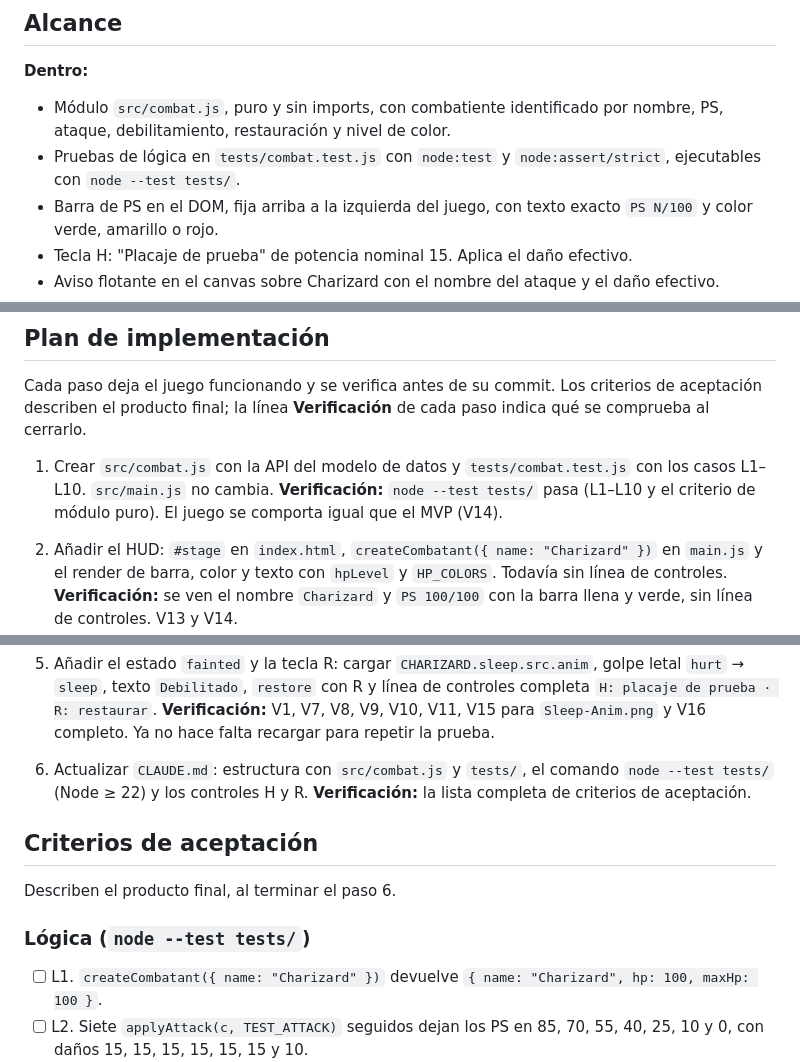
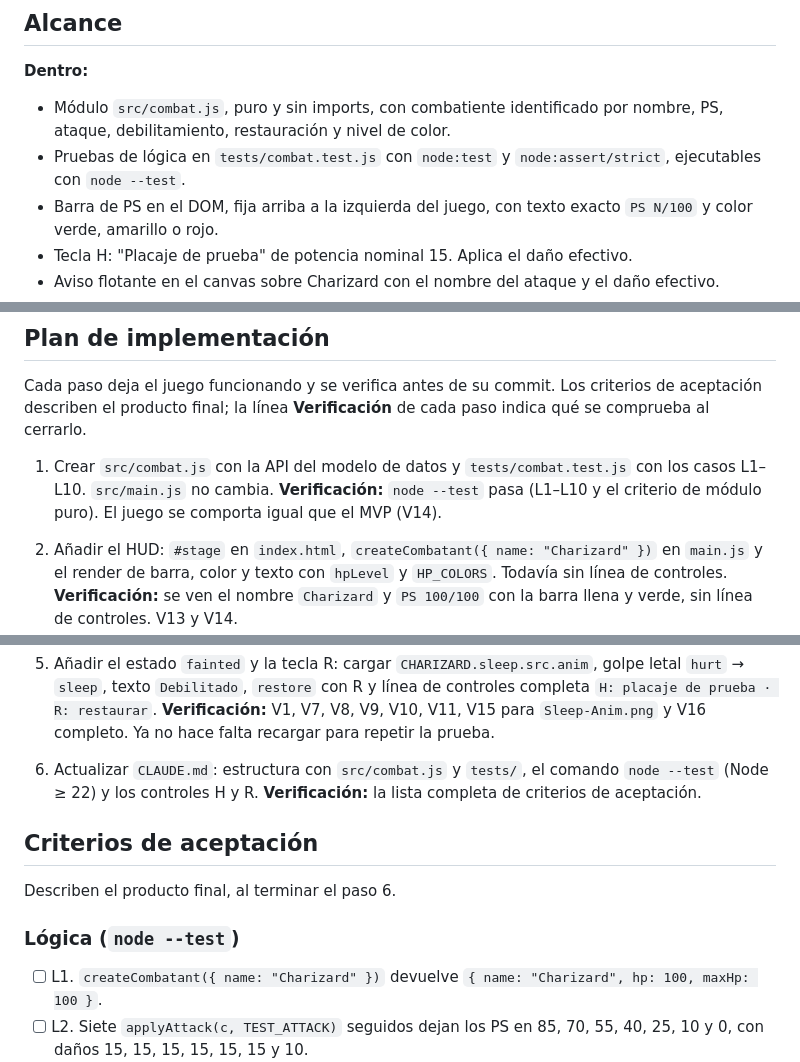
Before and after one commit to ALECARRIUMES/-SDD_CARRILLO_ALEJANDRO_POKEMON, a Markdown page: specs/01-barra-de-vida.md, 3 parts joined by grey strips. Drawn GitHub-style.

Commit message:
spec: ajusta comando de pruebas
Co-Authored-By: Claude Opus 5.5 <noreply@anthropic.com>

```diff
--- a/specs/01-barra-de-vida.md
+++ b/specs/01-barra-de-vida.md
@@ -14,7 +14,7 @@ Es la base del combate de la Feature 02. La lógica de PS se separa en un módul
 **Dentro:**
 
 - Módulo `src/combat.js`, puro y sin imports, con combatiente identificado por nombre, PS, ataque, debilitamiento, restauración y nivel de color.
-- Pruebas de lógica en `tests/combat.test.js` con `node:test` y `node:assert/strict`, ejecutables con `node --test tests/`.
+- Pruebas de lógica en `tests/combat.test.js` con `node:test` y `node:assert/strict`, ejecutables con `node --test`.
 - Barra de PS en el DOM, fija arriba a la izquierda del juego, con texto exacto `PS N/100` y color verde, amarillo o rojo.
 - Tecla H: "Placaje de prueba" de potencia nominal 15. Aplica el daño efectivo.
 - Aviso flotante en el canvas sobre Charizard con el nombre del ataque y el daño efectivo.
@@ -122,7 +122,7 @@ Transiciones:
 Cada paso deja el juego funcionando y se verifica antes de su commit. Los criterios de aceptación describen el producto final; la línea **Verificación** de cada paso indica qué se comprueba al cerrarlo.
 
 1. Crear `src/combat.js` con la API del modelo de datos y `tests/combat.test.js` con los casos L1–L10. `src/main.js` no cambia.
-   **Verificación:** `node --test tests/` pasa (L1–L10 y el criterio de módulo puro). El juego se comporta igual que el MVP (V14).
+   **Verificación:** `node --test` pasa (L1–L10 y el criterio de módulo puro). El juego se comporta igual que el MVP (V14).
 
 2. Añadir el HUD: `#stage` en `index.html`, `createCombatant({ name: "Charizard" })` en `main.js` y el render de barra, color y texto con `hpLevel` y `HP_COLORS`. Todavía sin línea de controles.
    **Verificación:** se ven el nombre `Charizard` y `PS 100/100` con la barra llena y verde, sin línea de controles. V13 y V14.
@@ -138,14 +138,14 @@ Cada paso deja el juego funcionando y se verifica antes de su commit. Los criter
 5. Añadir el estado `fainted` y la tecla R: cargar `CHARIZARD.sleep.src.anim`, golpe letal `hurt` → `sleep`, texto `Debilitado`, `restore` con R y línea de controles completa `H: placaje de prueba · R: restaurar`.
    **Verificación:** V1, V7, V8, V9, V10, V11, V15 para `Sleep-Anim.png` y V16 completo. Ya no hace falta recargar para repetir la prueba.
 
-6. Actualizar `CLAUDE.md`: estructura con `src/combat.js` y `tests/`, el comando `node --test tests/` (Node ≥ 22) y los controles H y R.
+6. Actualizar `CLAUDE.md`: estructura con `src/combat.js` y `tests/`, el comando `node --test` (Node ≥ 22) y los controles H y R.
    **Verificación:** la lista completa de criterios de aceptación.
 
 ## Criterios de aceptación
 
 Describen el producto final, al terminar el paso 6.
 
-### Lógica (`node --test tests/`)
+### Lógica (`node --test`)
 
 - [ ] L1. `createCombatant({ name: "Charizard" })` devuelve `{ name: "Charizard", hp: 100, maxHp: 100 }`.
 - [ ] L2. Siete `applyAttack(c, TEST_ATTACK)` seguidos dejan los PS en 85, 70, 55, 40, 25, 10 y 0, con daños 15, 15, 15, 15, 15, 15 y 10.
```
